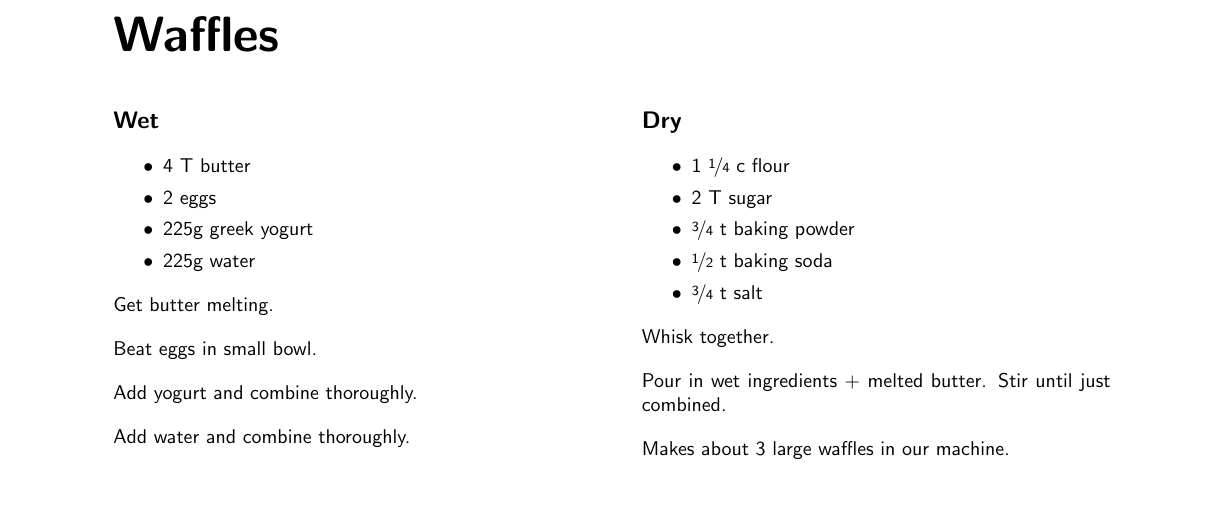
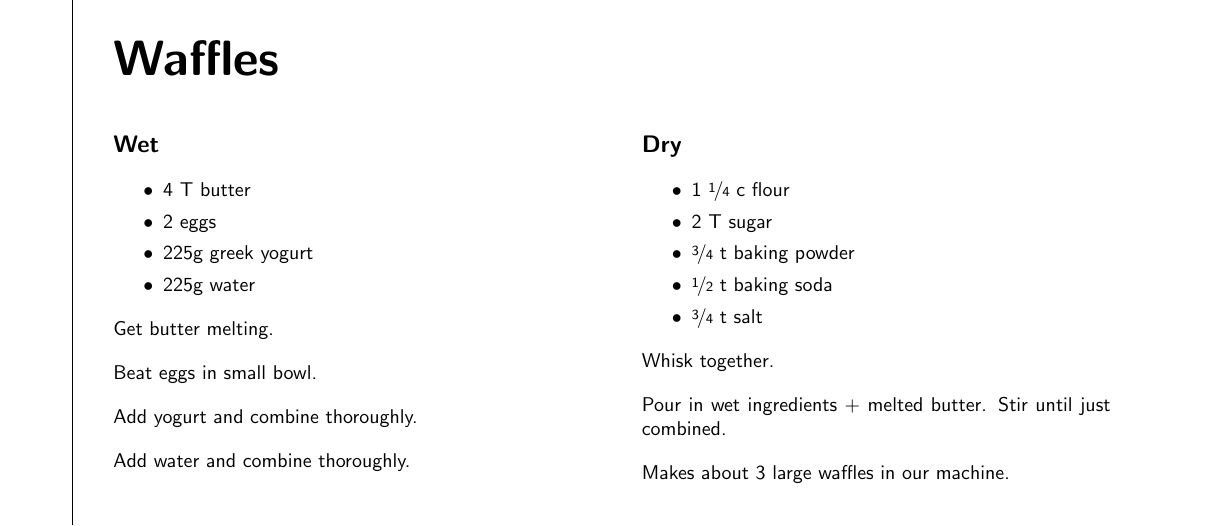
Before and after one commit to johngolden/TeXDown.jl, a LaTeX problem sheet (examples/recipe.tex): part of the page, cut so that both start at the same text, the shorter picture padded with empty space. Compiled offline with pdfLaTeX.

```diff
--- a/examples/recipe.tex
+++ b/examples/recipe.tex
@@ -6,6 +6,17 @@
 \usepackage{setspace}
 \usepackage{multicol}
 \usepackage{units}
+\usepackage{everypage}
+\usepackage{tikz}
+
+\AddEverypageHook{
+    \begin{tikzpicture}[remember picture, overlay]
+      \draw
+      ([yshift=0.5in]current page.south west) -- ([yshift=0.5in]current page.south east);
+      \draw
+      ([xshift=0.5in]current page.north west) -- ([xshift=0.5in]current page.south west);
+  \end{tikzpicture}
+  }
 
 \usepackage{enumitem}
 \setlist[itemize]{topsep=0pt, partopsep=0pt, itemsep=4pt, parsep=0pt}
```
Also changed, not shown: Project.toml (+6 -0 lines), 9 other files.
